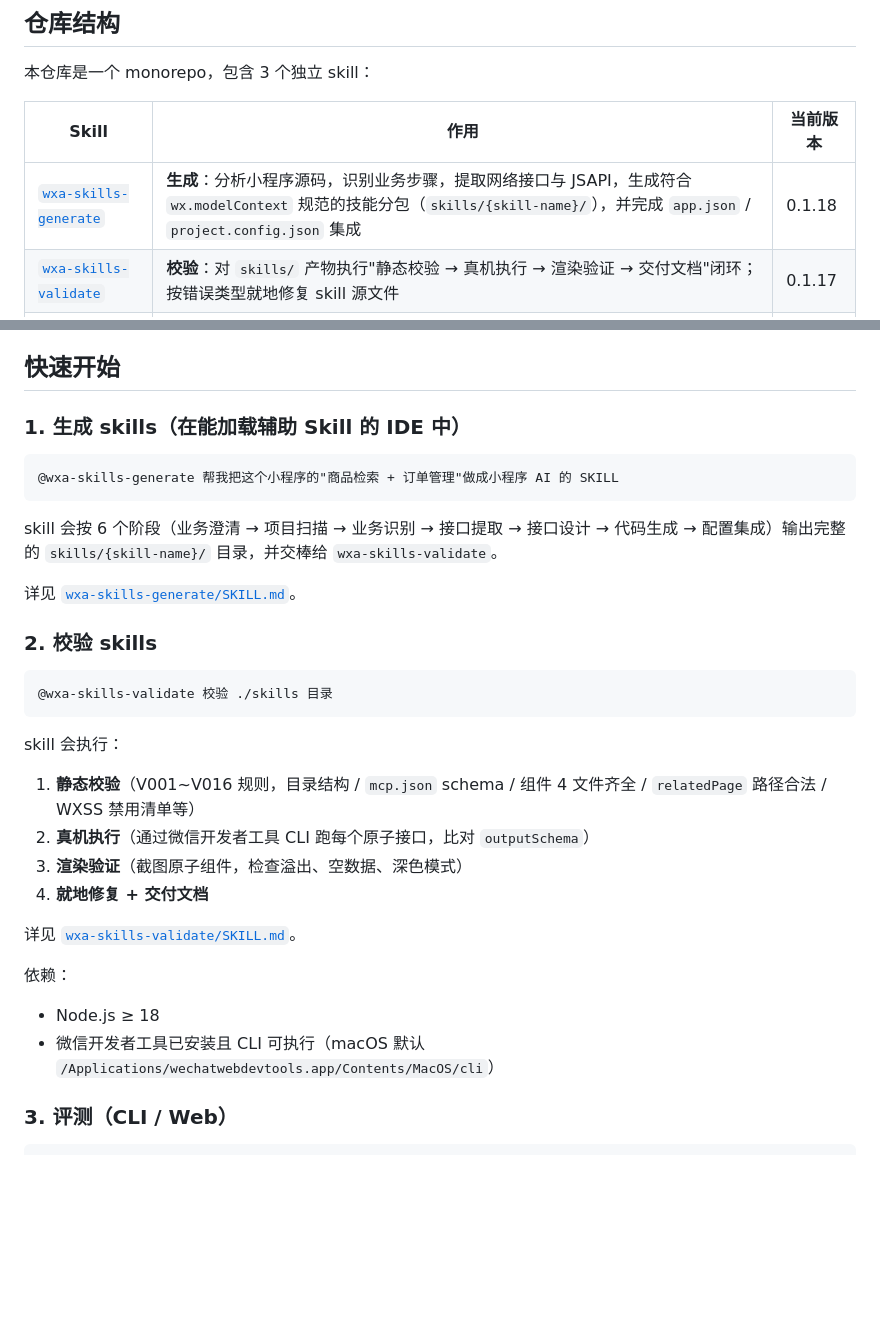
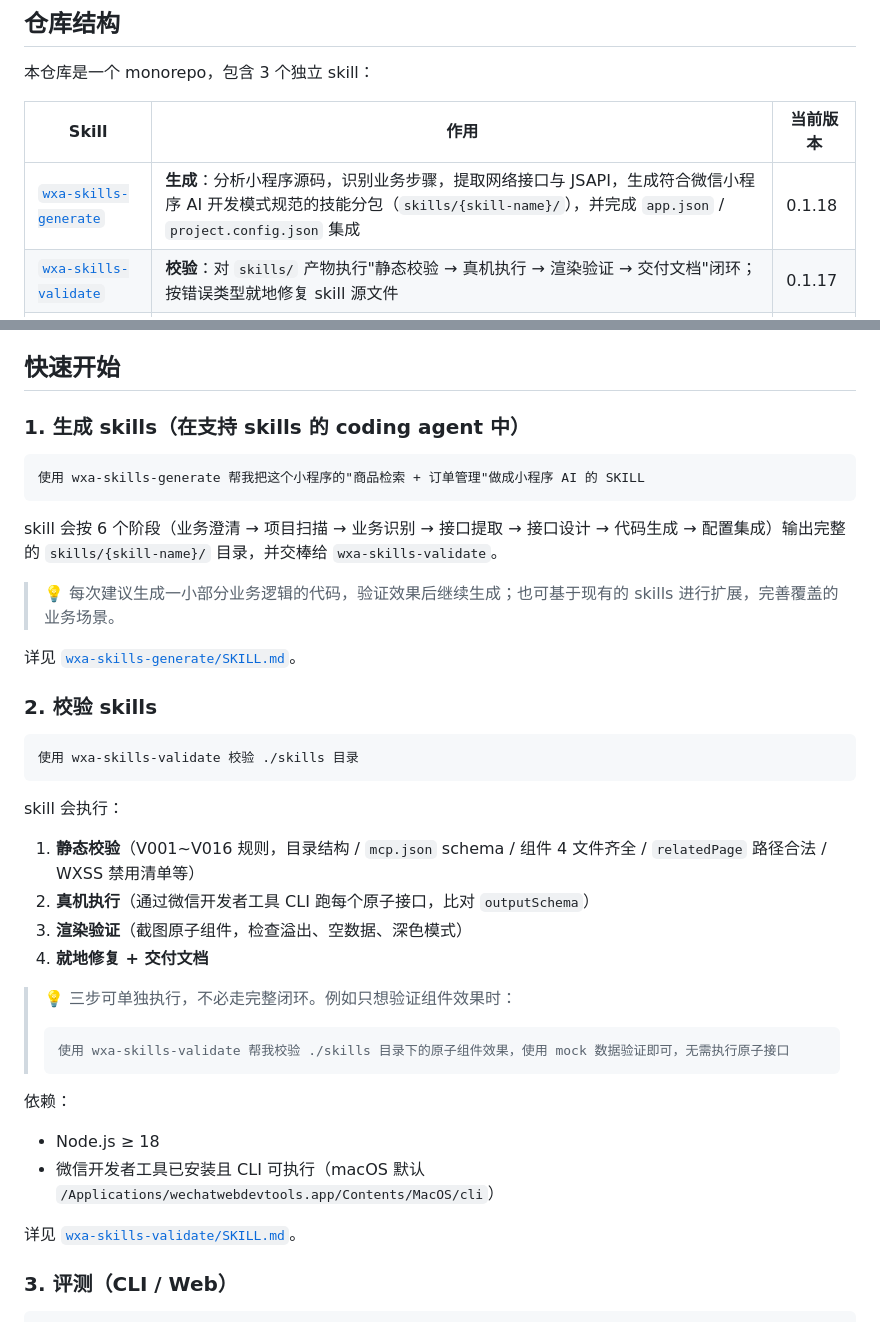
Before and after one commit to wechat-miniprogram/ai-mode-skills, a Markdown page: README.md, 2 parts joined by grey strips. Rendered like a GitHub page; blank space fills up the shorter version.

Commit message:
docs: 完善 README

````diff
--- a/README.md
+++ b/README.md
@@ -8,7 +8,7 @@
 
 | Skill | 作用 | 当前版本 |
 |---|---|---|
-| [`wxa-skills-generate`](./wxa-skills-generate/SKILL.md) | **生成**：分析小程序源码，识别业务步骤，提取网络接口与 JSAPI，生成符合 `wx.modelContext` 规范的技能分包（`skills/{skill-name}/`），并完成 `app.json` / `project.config.json` 集成 | 0.1.18 |
+| [`wxa-skills-generate`](./wxa-skills-generate/SKILL.md) | **生成**：分析小程序源码，识别业务步骤，提取网络接口与 JSAPI，生成符合微信小程序 AI 开发模式规范的技能分包（`skills/{skill-name}/`），并完成 `app.json` / `project.config.json` 集成 | 0.1.18 |
 | [`wxa-skills-validate`](./wxa-skills-validate/SKILL.md) | **校验**：对 `skills/` 产物执行"静态校验 → 真机执行 → 渲染验证 → 交付文档"闭环；按错误类型就地修复 skill 源文件 | 0.1.17 |
 | [`wxa-skills-eval`](./wxa-skills-eval/SKILL.md) | **评测**：端到端评测 skill 的意图理解、轨迹生成与最终答案质量；产出多维度评测报告 | 0.1.17 |
 
@@ -23,20 +23,22 @@
 
 ## 快速开始
 
-### 1. 生成 skills（在能加载辅助 Skill 的 IDE 中）
+### 1. 生成 skills（在支持 skills 的 coding agent 中）
 
 ```
-@wxa-skills-generate 帮我把这个小程序的"商品检索 + 订单管理"做成小程序 AI 的 SKILL
+使用 wxa-skills-generate 帮我把这个小程序的"商品检索 + 订单管理"做成小程序 AI 的 SKILL
 ```
 
 skill 会按 6 个阶段（业务澄清 → 项目扫描 → 业务识别 → 接口提取 → 接口设计 → 代码生成 → 配置集成）输出完整的 `skills/{skill-name}/` 目录，并交棒给 `wxa-skills-validate`。
+
+> 💡 每次建议生成一小部分业务逻辑的代码，验证效果后继续生成；也可基于现有的 skills 进行扩展，完善覆盖的业务场景。
 
 详见 [`wxa-skills-generate/SKILL.md`](./wxa-skills-generate/SKILL.md)。
 
 ### 2. 校验 skills
 
 ```
-@wxa-skills-validate 校验 ./skills 目录
+使用 wxa-skills-validate 校验 ./skills 目录
 ```
 
 skill 会执行：
@@ -46,12 +48,18 @@ skill 会执行：
 3. **渲染验证**（截图原子组件，检查溢出、空数据、深色模式）
 4. **就地修复 + 交付文档**
 
-详见 [`wxa-skills-validate/SKILL.md`](./wxa-skills-validate/SKILL.md)。
+> 💡 三步可单独执行，不必走完整闭环。例如只想验证组件效果时：
+>
+> ```
+> 使用 wxa-skills-validate 帮我校验 ./skills 目录下的原子组件效果，使用 mock 数据验证即可，无需执行原子接口
+> ```
 
 依赖：
 
 - Node.js ≥ 18
 - 微信开发者工具已安装且 CLI 可执行（macOS 默认 `/Applications/wechatwebdevtools.app/Contents/MacOS/cli`）
+
+详见 [`wxa-skills-validate/SKILL.md`](./wxa-skills-validate/SKILL.md)。
 
 ### 3. 评测（CLI / Web）
 
````
